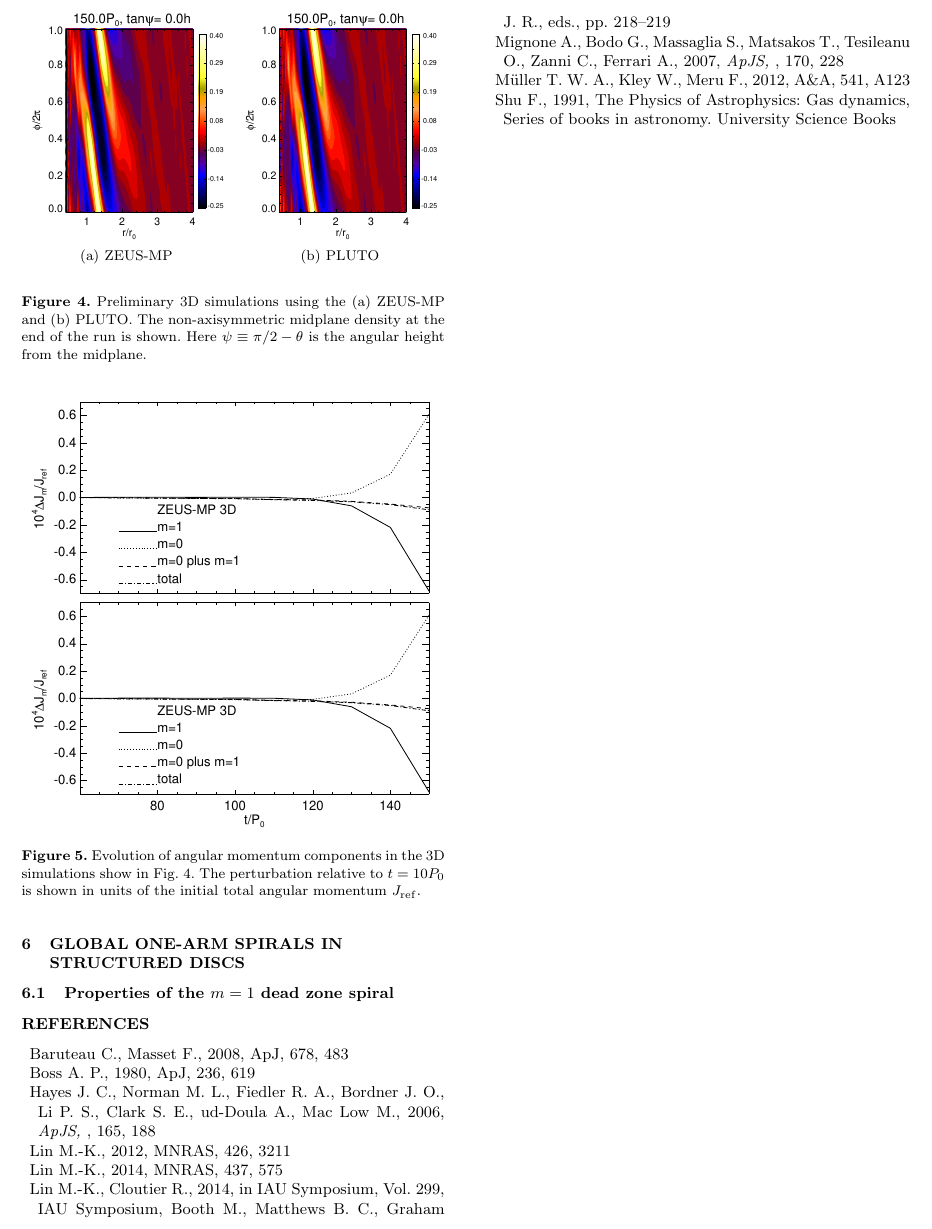
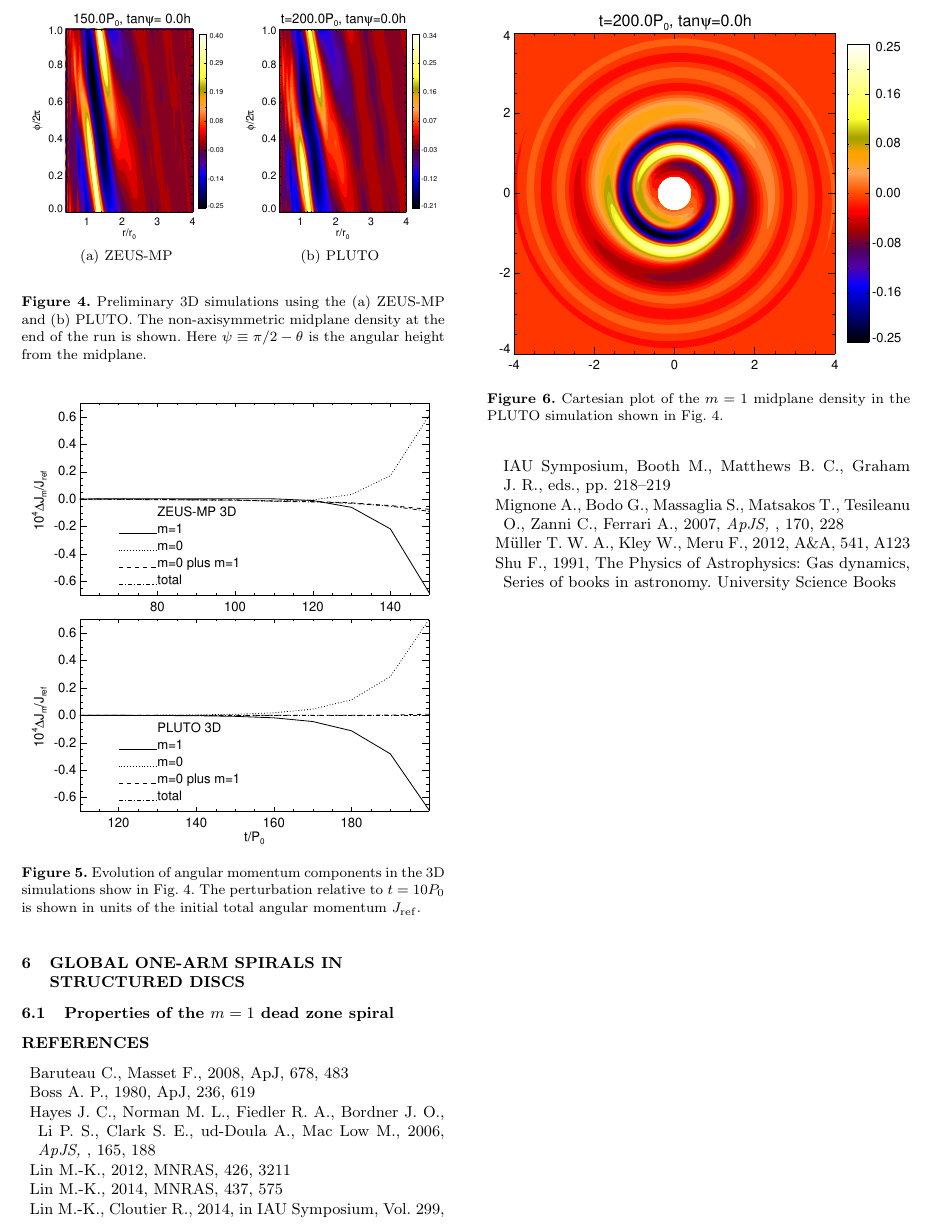
Before and after one commit to minkailin/one-arm, a LaTeX paper (paper/paper.tex, which reads paper/results.tex): part of page 5 of 5, cut at the place of the change. Compiled offline with LaTeX, dvips and Ghostscript; a LaTeX package or settings file that is missing is left out.

Commit message:
new figs

```diff
--- a/paper/results.tex
+++ b/paper/results.tex
@@ -106,7 +106,7 @@ than that in 2D.
       \includegraphics[scale=0.33]{figures/polarxy_dens015_zeus}
     }
     \subfigure[PLUTO]{
-      \includegraphics[scale=0.33]{figures/polarxy_dens015_zeus}
+      \includegraphics[scale=0.33]{figures/pdisk_020}
     }
   \end{center}
   \caption{Preliminary 3D simulations using the (a) ZEUS-MP and (b)
@@ -127,13 +127,21 @@ $m=1$ is accompanied by an increase in the background angular
 momentum.
 
 \begin{figure}
-  \includegraphics[scale=0.41,clip=true,trim=0cm 1.75cm 0cm 0cm]{figures/nonaxi_evol_ang_zeus}
-  \includegraphics[scale=0.41]{figures/nonaxi_evol_ang_zeus}
+%scale=0.41
+  \includegraphics[scale=.41,clip=true,trim=0cm 1cm 0cm 0cm]{figures/nonaxi_evol_ang_zeus}
+  \includegraphics[scale=.41]{figures/nonaxi_evol_ang_pluto}
   \caption{Evolution of angular momentum components in the 3D
     simulations show in Fig. \ref{3d_prelim}. The perturbation
     relative to $t=10P_0$ is shown in units of the initial total
     angular momentum $J_\mathrm{ref}$.\label{3d_prelim_angmom}}
 \end{figure}
+
+\begin{figure}
+  \includegraphics[width=\linewidth]{figures/pdiskxy_020_m1}
+  \caption{Cartesian plot of the $m=1$ midplane density in the PLUTO
+    simulation shown in Fig. \ref{3d_prelim}.\label{pluto_cart}}
+\end{figure}
+
 
 \section{Global one-arm spirals in structured discs}
 
```
Also changed, not shown: paper/figures/nonaxi_evol_ang_pluto.ps (added), paper/figures/pdisk_020.ps (added), paper/figures/pdiskxy_020_m1.ps (added).
